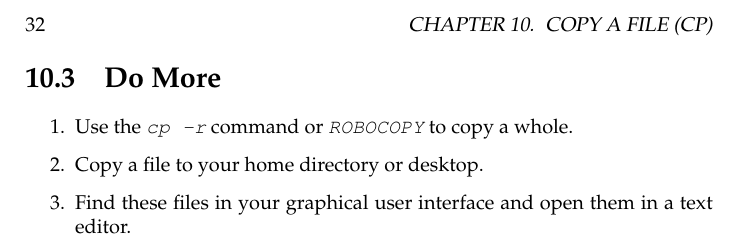
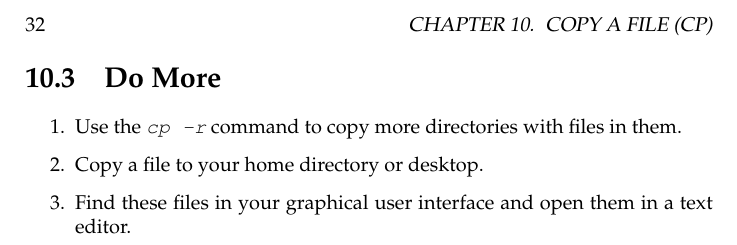
Before and after one commit to finderL/clicc-cn, a LaTeX book (book.tex, which reads ex10.tex): part of page 40 of 76, cut so that both start at the same text. Compiled offline with pdfLaTeX.

Commit message:
Error in ex10.

```diff
--- a/ex10.tex
+++ b/ex10.tex
@@ -35,8 +35,7 @@ really stupid like ROBOCOPY.
 \section{Do More}
 
 \begin{enumerate}
-\item Use the \program{cp -r} command or \program{ROBOCOPY} to copy a
-    whole.
+\item Use the \program{cp -r} command to copy more directories with files in them.
 \item Copy a file to your home directory or desktop.
 \item Find these files in your graphical user interface and open them
     in a text editor.
```
